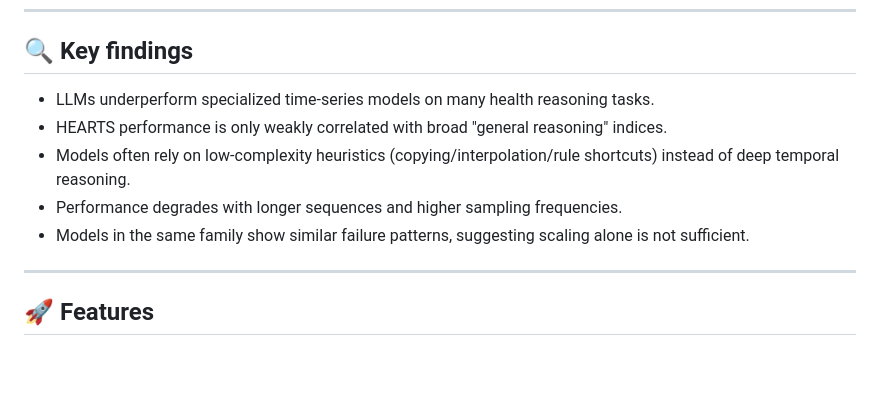
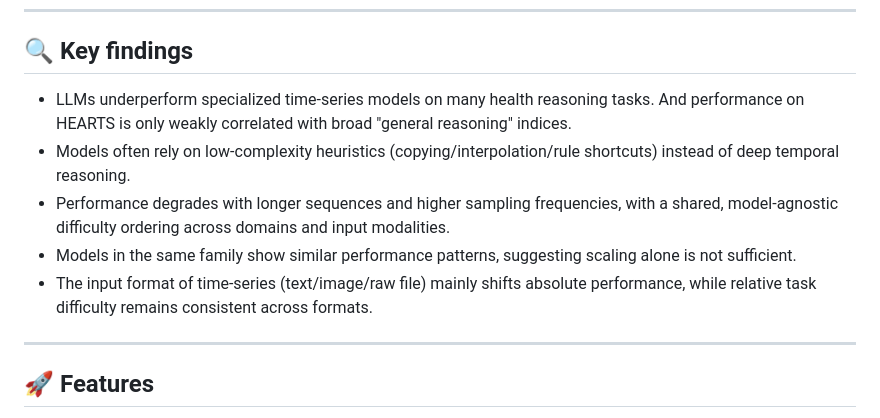
Before and after one commit to yang-ai-lab/HEARTS, a Markdown page: README.md, the part around one of its changes. Drawn GitHub-style; blank space fills up the shorter version.

Commit message:
Refactor README content and improve key findings section
Updated README.md to remove badge links and consolidate key findings.

```diff
--- a/README.md
+++ b/README.md
@@ -85,11 +80,11 @@ HEARTS is designed to evaluate this full range in a single unified setting.
 
 ## 🔍 Key findings
 
-- LLMs underperform specialized time-series models on many health reasoning tasks.
-- HEARTS performance is only weakly correlated with broad "general reasoning" indices.
+- LLMs underperform specialized time-series models on many health reasoning tasks. And performance on HEARTS is only weakly correlated with broad "general reasoning" indices.
 - Models often rely on low-complexity heuristics (copying/interpolation/rule shortcuts) instead of deep temporal reasoning.
-- Performance degrades with longer sequences and higher sampling frequencies.
-- Models in the same family show similar failure patterns, suggesting scaling alone is not sufficient.
+- Performance degrades with longer sequences and higher sampling frequencies, with a shared, model-agnostic difficulty ordering across domains and input modalities.
+- Models in the same family show similar performance patterns, suggesting scaling alone is not sufficient.
+- The input format of time-series (text/image/raw file) mainly shifts absolute performance, while relative task difficulty remains consistent across formats.
 
 ---
 
```
Also changed, not shown: other parts of README.md (+0 -5 lines).
